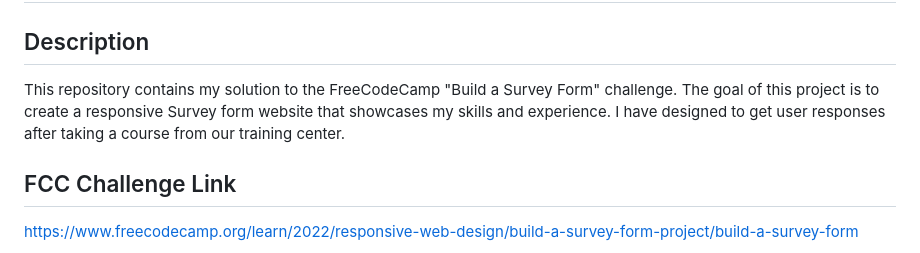
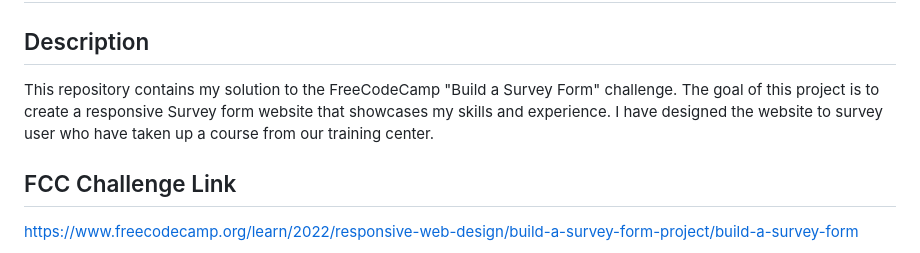
Before and after one commit to ROHINI-H/Survey-form, a Markdown page: README.md, the part around the change. Rendered like a GitHub page.

```diff
--- a/README.md
+++ b/README.md
@@ -1,7 +1,7 @@
 # FreeCodeCamp Project: Build a Survey form
 
 ## Description
-This repository contains my solution to the FreeCodeCamp "Build a Survey Form" challenge. The goal of this project is to create a responsive Survey form website that showcases my skills and experience. I have designed to get user responses after taking a course from our training center.
+This repository contains my solution to the FreeCodeCamp "Build a Survey Form" challenge. The goal of this project is to create a responsive Survey form website that showcases my skills and experience. I have designed the website to survey user who have taken up a course from our training center.
 
 ## FCC Challenge Link
 https://www.freecodecamp.org/learn/2022/responsive-web-design/build-a-survey-form-project/build-a-survey-form
```
